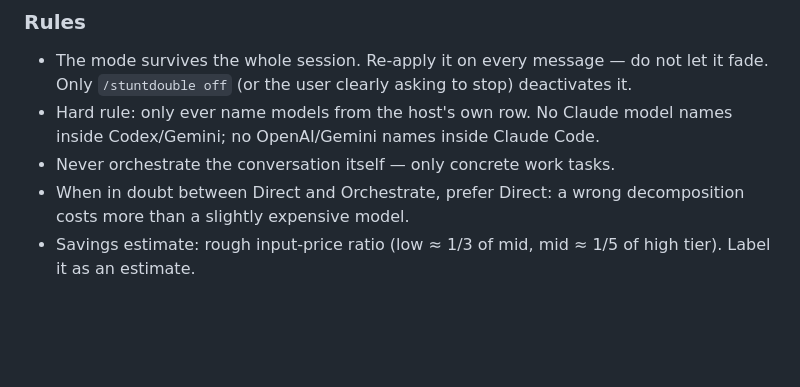
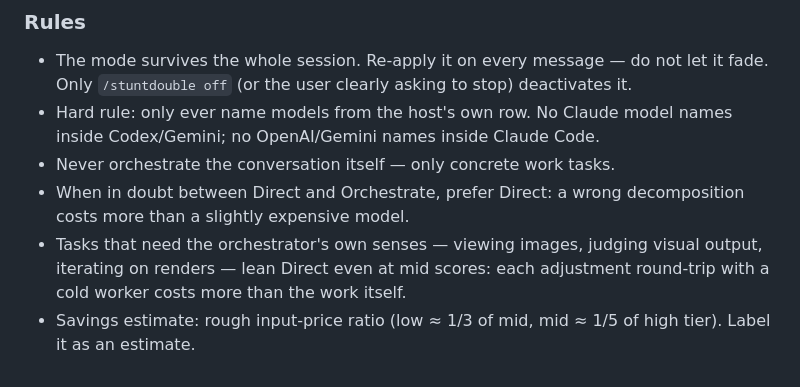
Before and after one commit to Davienzomq/stuntdouble, a Markdown page: skills/stuntdouble/SKILL.md, the part around the change. Rendered like a GitHub page; blank space fills up the shorter version.

Commit message:
SKILL.md: document the orchestrator-senses rule
Tasks that require viewing images or judging visual output lean Direct
even at mid scores - adjustment round-trips with cold workers cost more
than the work. Learned from real usage (demo GIF generation).

Co-Authored-By: Claude Fable 5 <noreply@anthropic.com>

```diff
--- a/skills/stuntdouble/SKILL.md
+++ b/skills/stuntdouble/SKILL.md
@@ -158,5 +158,8 @@ Est. savings vs. shooting everything with the star: ~XX%
 - Never orchestrate the conversation itself — only concrete work tasks.
 - When in doubt between Direct and Orchestrate, prefer Direct: a wrong
   decomposition costs more than a slightly expensive model.
+- Tasks that need the orchestrator's own senses — viewing images, judging
+  visual output, iterating on renders — lean Direct even at mid scores: each
+  adjustment round-trip with a cold worker costs more than the work itself.
 - Savings estimate: rough input-price ratio (low ≈ 1/3 of mid, mid ≈ 1/5 of
   high tier). Label it as an estimate.
```
